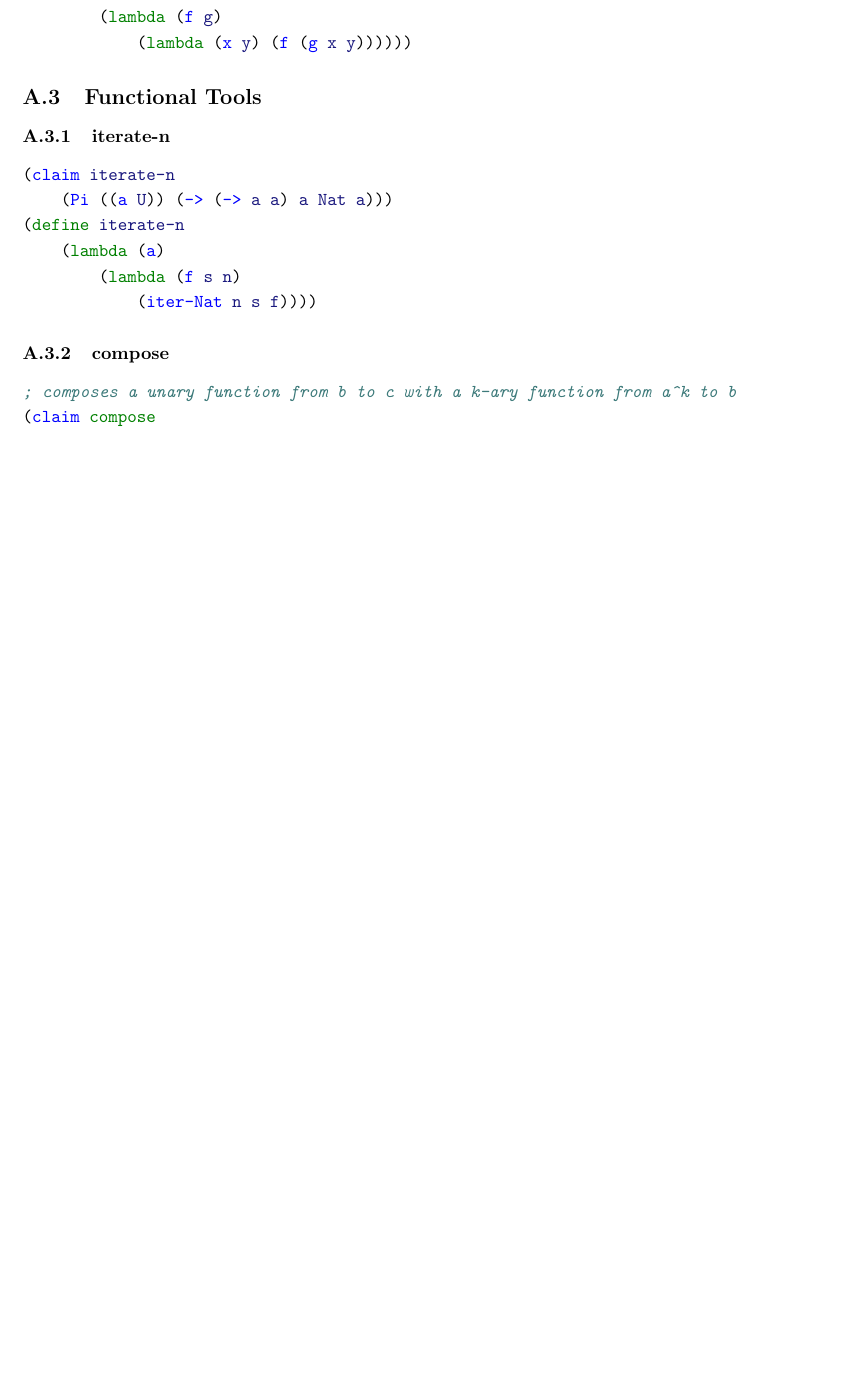
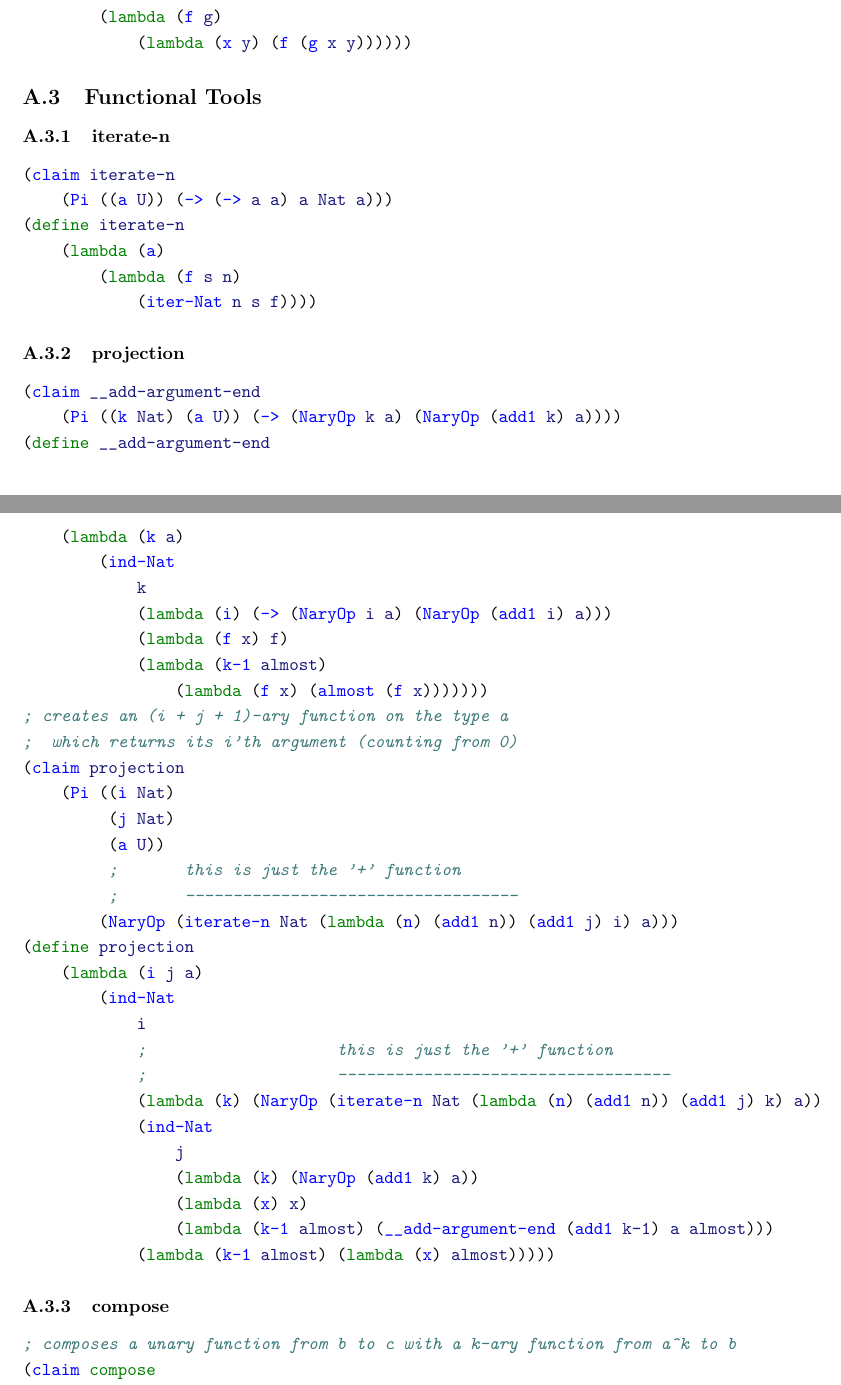
Before and after one commit to motiwalam/The-Little-Typer-Notes, a LaTeX document (main.tex, which reads code-listing.tex): part of page 18 of 32 before the commit and two parts of pages 18 and 19 of 32 after it, the two joined at a grey line, cut so that both start at the same text, the shorter picture padded with empty space. Compiled offline with pdfLaTeX.

Commit message:
new funcs

```diff
--- a/code-listing.tex
+++ b/code-listing.tex
@@ -106,6 +106,42 @@ This code listing was generated automatically from \href{https://github.com/thec
     (lambda (a)
         (lambda (f s n)
             (iter-Nat n s f))))
+\end{minted}
+
+\subsubsection{projection} \label{code:projection}
+\begin{minted}{scheme}
+(claim __add-argument-end
+    (Pi ((k Nat) (a U)) (-> (NaryOp k a) (NaryOp (add1 k) a))))
+(define __add-argument-end
+    (lambda (k a)
+        (ind-Nat
+            k
+            (lambda (i) (-> (NaryOp i a) (NaryOp (add1 i) a)))
+            (lambda (f x) f)
+            (lambda (k-1 almost)
+                (lambda (f x) (almost (f x)))))))
+; creates an (i + j + 1)-ary function on the type a
+;  which returns its i'th argument (counting from 0)
+(claim projection
+    (Pi ((i Nat)
+         (j Nat)
+         (a U))
+         ;       this is just the '+' function
+         ;       -----------------------------------
+        (NaryOp (iterate-n Nat (lambda (n) (add1 n)) (add1 j) i) a)))
+(define projection
+    (lambda (i j a)
+        (ind-Nat
+            i
+            ;                    this is just the '+' function
+            ;                    -----------------------------------
+            (lambda (k) (NaryOp (iterate-n Nat (lambda (n) (add1 n)) (add1 j) k) a))
+            (ind-Nat
+                j
+                (lambda (k) (NaryOp (add1 k) a))
+                (lambda (x) x)
+                (lambda (k-1 almost) (__add-argument-end (add1 k-1) a almost)))
+            (lambda (k-1 almost) (lambda (x) almost)))))
 \end{minted}
 
 \subsubsection{compose} \label{code:compose}
```
Also changed, not shown: 1 other file.
